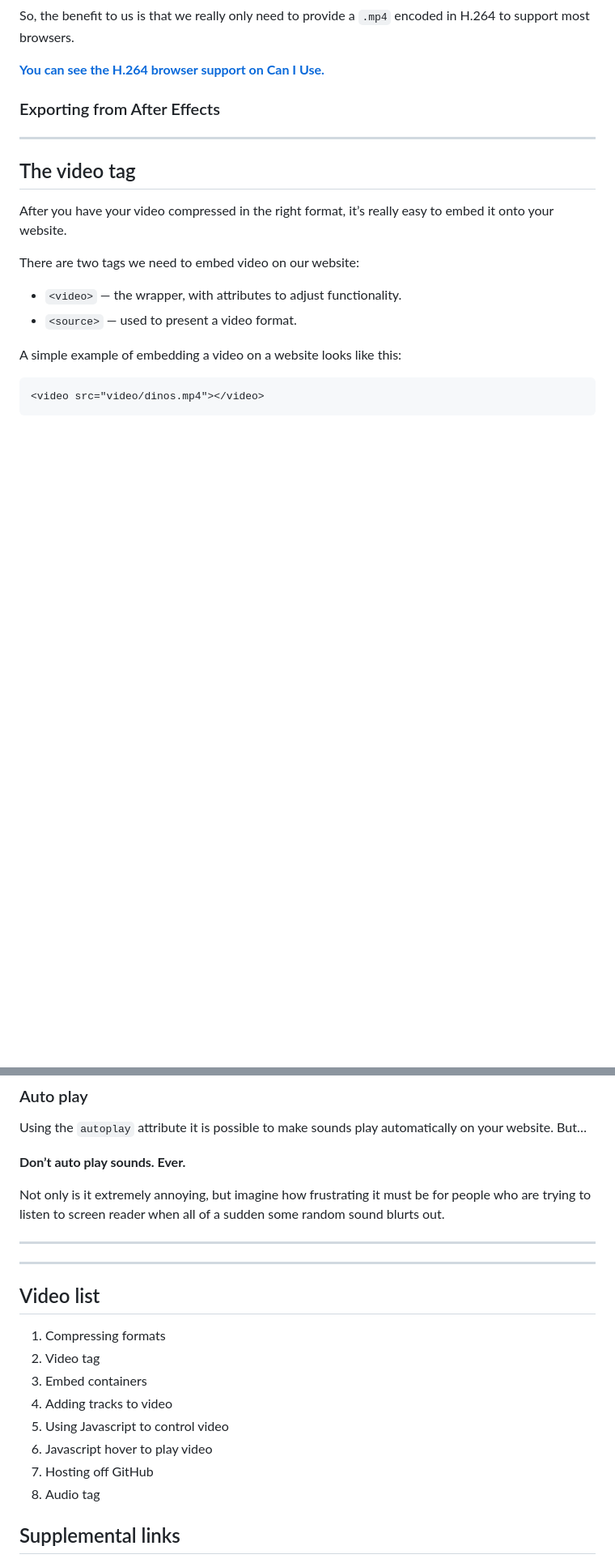
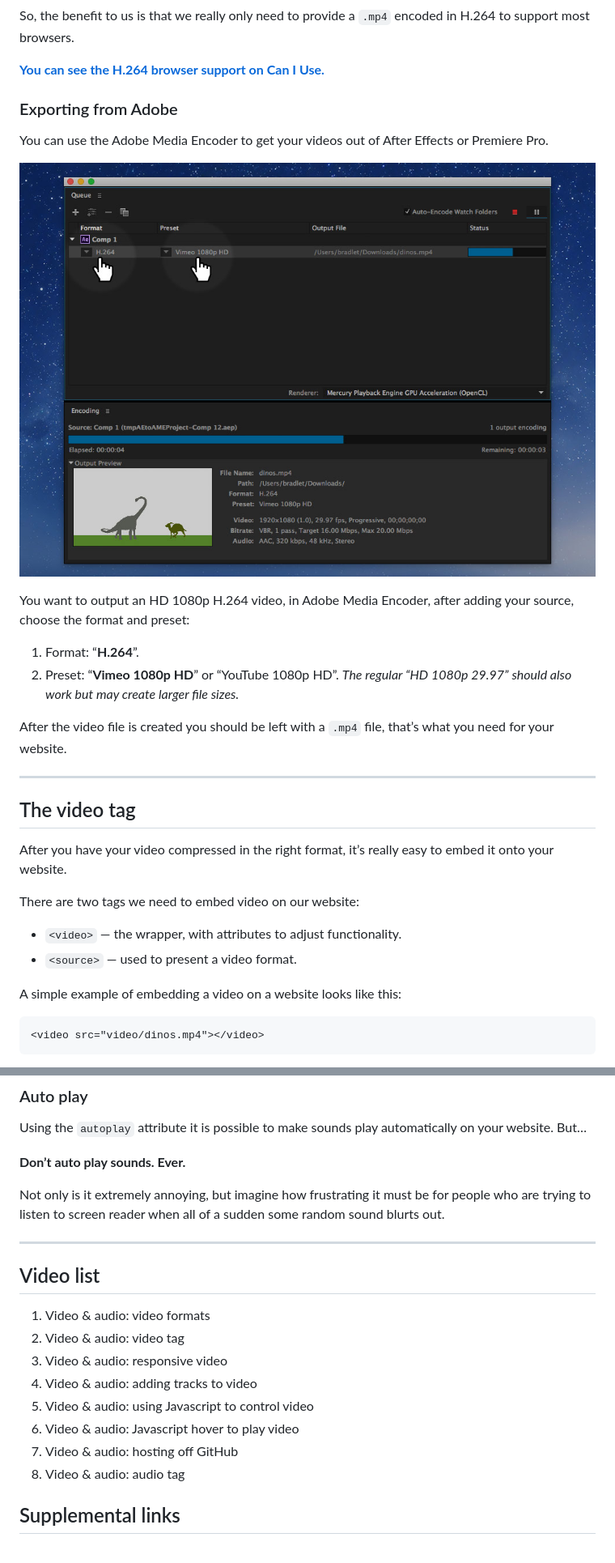
Before and after one commit to learn-the-web/topics, a Markdown page: video-audio/index.md, 2 parts joined by grey strips. Shown: that part at 81% size. Rendered like a GitHub page; pictures changed too: video-audio/ame.jpg (added); blank space fills up the shorter version.

```diff
--- a/video-audio/index.md
+++ b/video-audio/index.md
@@ -27,7 +27,19 @@ So, the benefit to us is that we really only need to provide a `.mp4` encoded in
 
 **[You can see the H.264 browser support on Can I Use.](http://caniuse.com/#feat=mpeg4)**
 
-### Exporting from After Effects
+### Exporting from Adobe
+
+You can use the Adobe Media Encoder to get your videos out of After Effects or Premiere Pro.
+
+![](ame.jpg)
+
+You want to output an HD 1080p H.264 video, in Adobe Media Encoder, after adding your source, choose the format and preset:
+
+1. Format: “**H.264**”.
+2. Preset: “**Vimeo 1080p HD**” or “YouTube 1080p HD”.
+  *The regular “HD 1080p 29.97” should also work but may create larger file sizes.*
+
+After the video file is created you should be left with a `.mp4` file, that’s what you need for your website.
 
 ---
 
@@ -153,18 +340,16 @@ Not only is it extremely annoying, but imagine how frustrating it must be for pe
 
 ---
 
----
-
 ## Video list
 
-1. Compressing formats
-2. Video tag
-3. Embed containers
-4. Adding tracks to video
-5. Using Javascript to control video
-6. Javascript hover to play video
-7. Hosting off GitHub
-8. Audio tag
+1. Video & audio: video formats
+2. Video & audio: video tag
+3. Video & audio: responsive video
+4. Video & audio: adding tracks to video
+5. Video & audio: using Javascript to control video
+6. Video & audio: Javascript hover to play video
+7. Video & audio: hosting off GitHub
+8. Video & audio: audio tag
 
 ## Supplemental links
 
```
Also changed, not shown: other parts of video-audio/index.md (+182 -7 lines).
